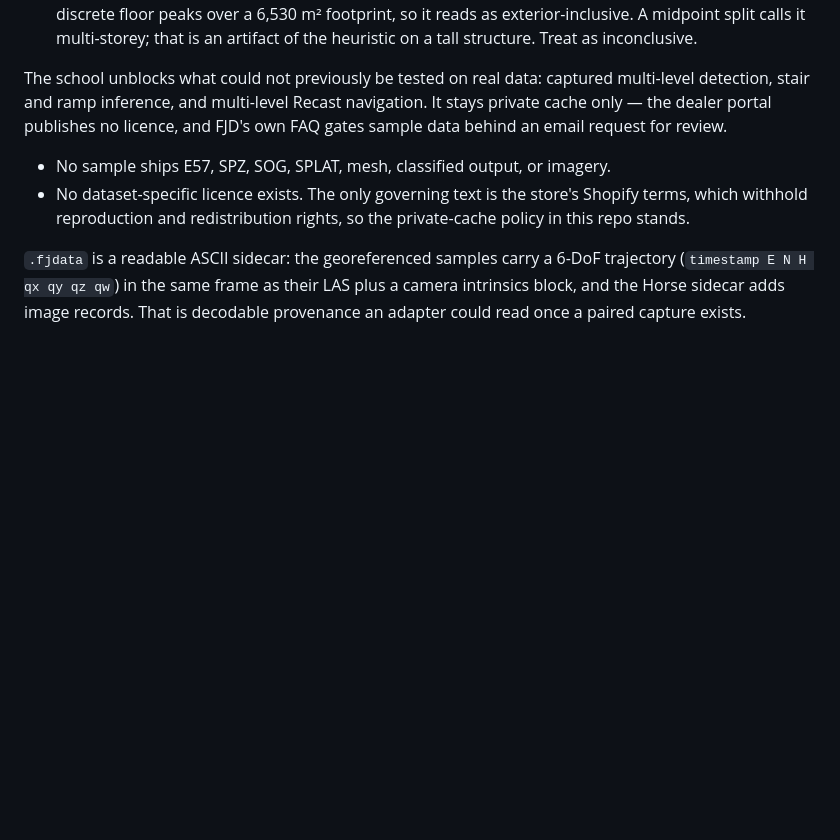
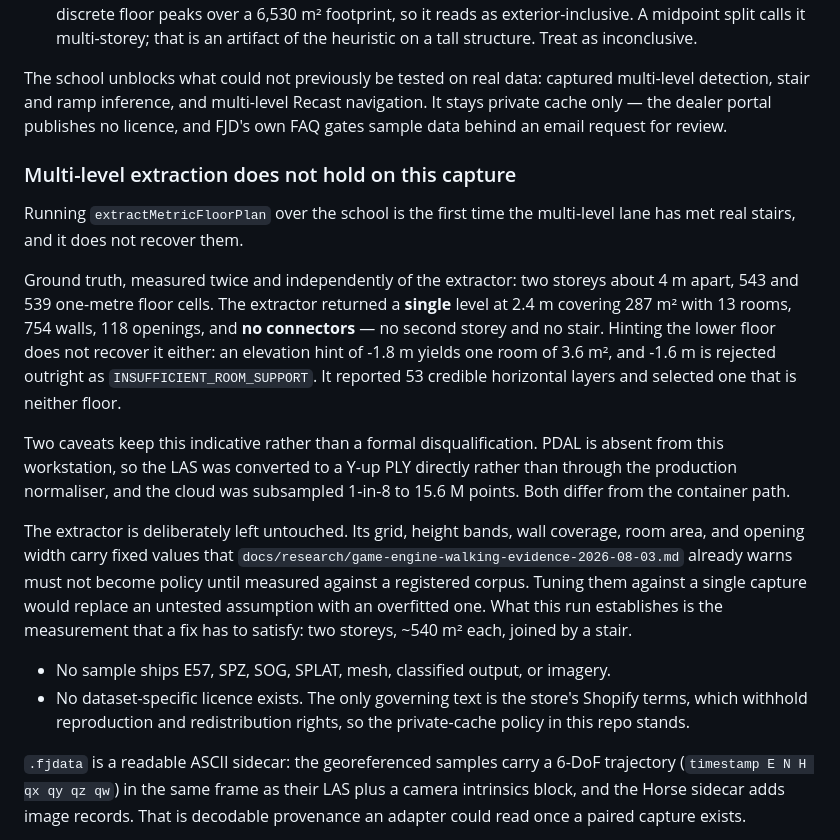
Before and after one commit to Whyme-Labs/spatial-platform-demo, a Markdown page: docs/verification/fjd-sample-corpus.md, the part around the change. Rendered like a GitHub page; blank space fills up the shorter version.

Commit message:
Record that multi-level extraction misses real stairs
The FJD school is the first genuinely two-storey capture available to this
project, and running the floor-plan extractor over it is the first time the
multi-level lane has met real stairs. It does not recover them: against ground
truth of two storeys ~4 m apart at 543 and 539 floor cells, the extractor
returns one level at 2.4 m covering 287 m2 with no connectors, and hinting the
lower floor yields 3.6 m2 or an outright INSUFFICIENT_ROOM_SUPPORT rejection.
It reported 53 credible horizontal layers and chose one that is neither floor.

Recorded with its caveats — PDAL is absent here, so the LAS was converted
directly rather than through the production normaliser, and the cloud was
subsampled 1-in-8 — which makes this indicative rather than a disqualification.

The extractor is left untouched on purpose. Its fixed grid, band, coverage, and
opening values are already flagged as unfit to become policy before measurement
against a registered corpus, and tuning them against one capture would trade an
untested assumption for an overfitted one. The run's value is the target a fix
has to hit.

Co-Authored-By: Claude Fable 5 <noreply@anthropic.com>

```diff
--- a/docs/verification/fjd-sample-corpus.md
+++ b/docs/verification/fjd-sample-corpus.md
@@ -165,6 +165,33 @@ multi-level detection, stair and ramp inference, and multi-level Recast
 navigation. It stays private cache only — the dealer portal publishes no
 licence, and FJD's own FAQ gates sample data behind an email request for
 review.
+
+### Multi-level extraction does not hold on this capture
+
+Running `extractMetricFloorPlan` over the school is the first time the
+multi-level lane has met real stairs, and it does not recover them.
+
+Ground truth, measured twice and independently of the extractor: two storeys
+about 4 m apart, 543 and 539 one-metre floor cells. The extractor returned a
+**single** level at 2.4 m covering 287 m² with 13 rooms, 754 walls, 118
+openings, and **no connectors** — no second storey and no stair. Hinting the
+lower floor does not recover it either: an elevation hint of -1.8 m yields one
+room of 3.6 m², and -1.6 m is rejected outright as `INSUFFICIENT_ROOM_SUPPORT`.
+It reported 53 credible horizontal layers and selected one that is neither
+floor.
+
+Two caveats keep this indicative rather than a formal disqualification. PDAL is
+absent from this workstation, so the LAS was converted to a Y-up PLY directly
+rather than through the production normaliser, and the cloud was subsampled
+1-in-8 to 15.6 M points. Both differ from the container path.
+
+The extractor is deliberately left untouched. Its grid, height bands, wall
+coverage, room area, and opening width carry fixed values that
+`docs/research/game-engine-walking-evidence-2026-08-03.md` already warns must
+not become policy until measured against a registered corpus. Tuning them
+against a single capture would replace an untested assumption with an
+overfitted one. What this run establishes is the measurement that a fix has to
+satisfy: two storeys, ~540 m² each, joined by a stair.
 - No sample ships E57, SPZ, SOG, SPLAT, mesh, classified output, or imagery.
 - No dataset-specific licence exists. The only governing text is the store's
   Shopify terms, which withhold reproduction and redistribution rights, so the
```
